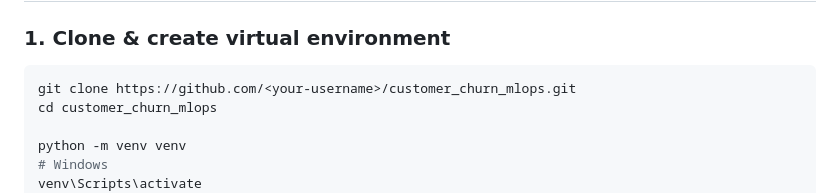
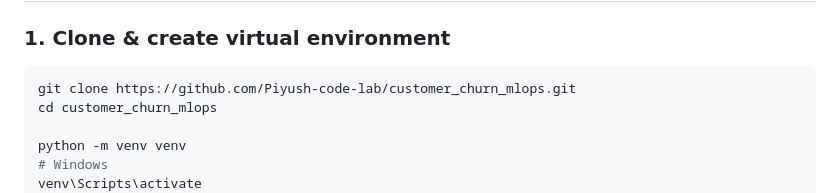
Before and after one commit to Piyush-code-lab/Customer-churn-mlops, a Markdown page: README.md, the part around the change. Drawn GitHub-style.

````diff
--- a/README.md
+++ b/README.md
@@ -55,7 +55,7 @@ customer_churn_mlops/
 ### 1. Clone & create virtual environment
 
 ```bash
-git clone https://github.com/<your-username>/customer_churn_mlops.git
+git clone https://github.com/Piyush-code-lab/customer_churn_mlops.git
 cd customer_churn_mlops
 
 python -m venv venv
````
